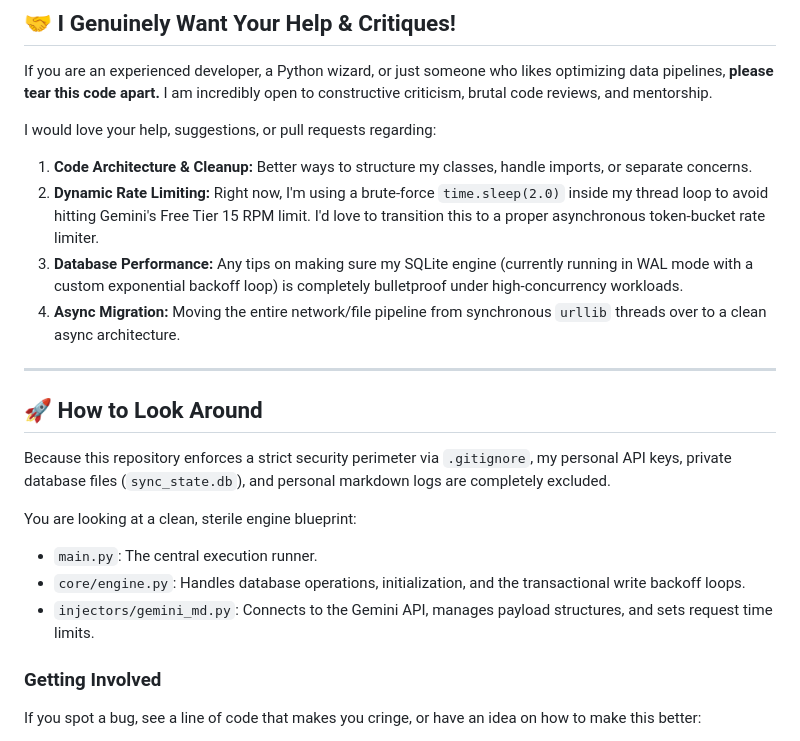
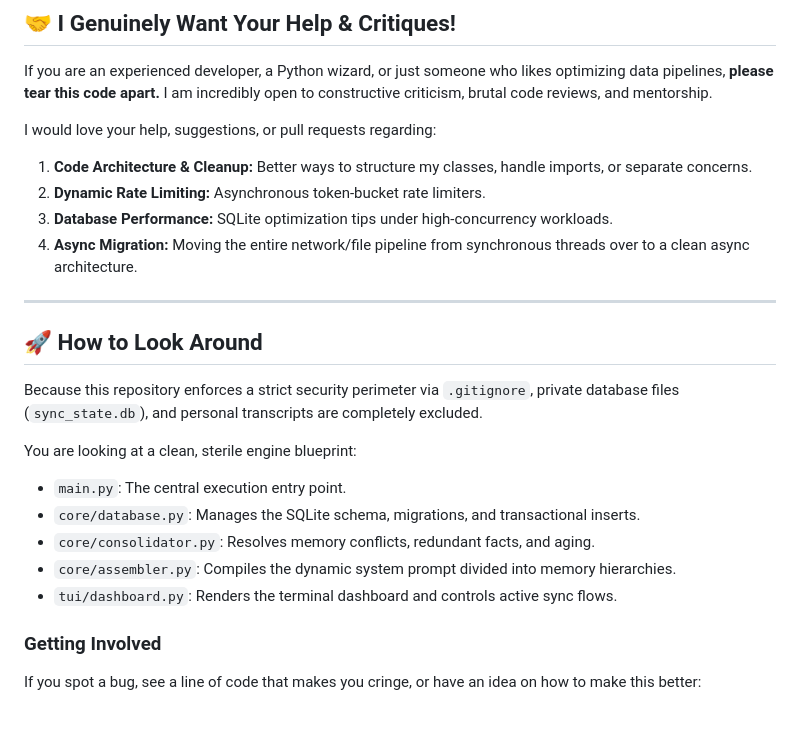
Before and after one commit to Pipe5linger/antigravity-overdrive-sync, a Markdown page: README.md, the part around one of its changes. Drawn GitHub-style.

```diff
--- a/README.md
+++ b/README.md
@@ -21,20 +51,22 @@ If you are an experienced developer, a Python wizard, or just someone who likes
 
 I would love your help, suggestions, or pull requests regarding:
 1. **Code Architecture & Cleanup:** Better ways to structure my classes, handle imports, or separate concerns.
-2. **Dynamic Rate Limiting:** Right now, I'm using a brute-force `time.sleep(2.0)` inside my thread loop to avoid hitting Gemini's Free Tier 15 RPM limit. I'd love to transition this to a proper asynchronous token-bucket rate limiter.
-3. **Database Performance:** Any tips on making sure my SQLite engine (currently running in WAL mode with a custom exponential backoff loop) is completely bulletproof under high-concurrency workloads.
-4. **Async Migration:** Moving the entire network/file pipeline from synchronous `urllib` threads over to a clean async architecture.
+2. **Dynamic Rate Limiting:** Asynchronous token-bucket rate limiters.
+3. **Database Performance:** SQLite optimization tips under high-concurrency workloads.
+4. **Async Migration:** Moving the entire network/file pipeline from synchronous threads over to a clean async architecture.
 
 ---
 
 ## 🚀 How to Look Around
 
-Because this repository enforces a strict security perimeter via `.gitignore`, my personal API keys, private database files (`sync_state.db`), and personal markdown logs are completely excluded.
+Because this repository enforces a strict security perimeter via `.gitignore`, private database files (`sync_state.db`), and personal transcripts are completely excluded.
 
 You are looking at a clean, sterile engine blueprint:
-- `main.py`: The central execution runner.
-- `core/engine.py`: Handles database operations, initialization, and the transactional write backoff loops.
-- `injectors/gemini_md.py`: Connects to the Gemini API, manages payload structures, and sets request time limits.
+* `main.py`: The central execution entry point.
+* `core/database.py`: Manages the SQLite schema, migrations, and transactional inserts.
+* `core/consolidator.py`: Resolves memory conflicts, redundant facts, and aging.
+* `core/assembler.py`: Compiles the dynamic system prompt divided into memory hierarchies.
+* `tui/dashboard.py`: Renders the terminal dashboard and controls active sync flows.
 
 ### Getting Involved
 
```
Also changed, not shown: other parts of README.md (+31 -1 lines).
